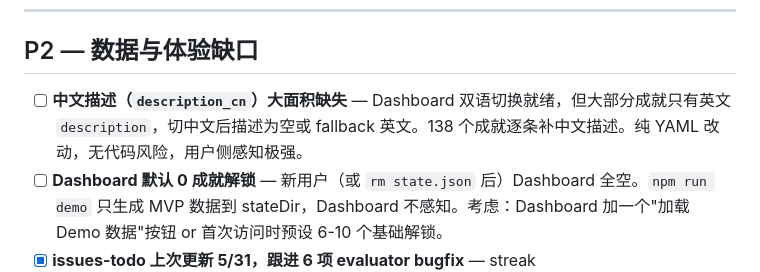
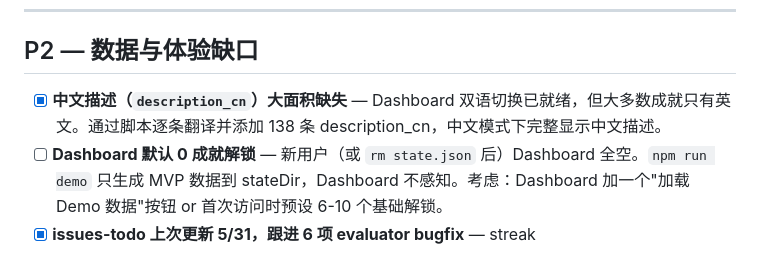
Before and after one commit to eiainano/AgentPlayerAchievements, a Markdown page: docs/issues-todo.md, the part around one of its changes. Rendered like a GitHub page.

Commit message:
chore: sync issues-todo — desc translation done, update date

```diff
--- a/docs/issues-todo.md
+++ b/docs/issues-todo.md
@@ -28,7 +28,7 @@
 
 ## P2 — 数据与体验缺口
 
-- [ ] **中文描述（`description_cn`）大面积缺失** — Dashboard 双语切换就绪，但大部分成就只有英文 `description`，切中文后描述为空或 fallback 英文。138 个成就逐条补中文描述。纯 YAML 改动，无代码风险，用户侧感知极强。
+- [x] **中文描述（`description_cn`）大面积缺失** — Dashboard 双语切换已就绪，但大多数成就只有英文。通过脚本逐条翻译并添加 138 条 description_cn，中文模式下完整显示中文描述。
 - [ ] **Dashboard 默认 0 成就解锁** — 新用户（或 `rm state.json` 后）Dashboard 全空。`npm run demo` 只生成 MVP 数据到 stateDir，Dashboard 不感知。考虑：Dashboard 加一个"加载 Demo 数据"按钮 or 首次访问时预设 6-10 个基础解锁。
 - [x] **issues-todo 上次更新 5/31，跟进 6 项 evaluator bugfix** — streak window/same_target/distinct_count op/ratio scope/Hermes session/nested Condition。+3 测试（106→109）。
 
```
Also changed, not shown: other parts of docs/issues-todo.md (+1 -1 lines).
